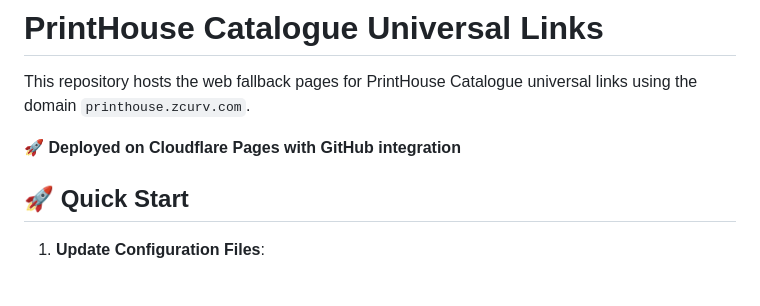
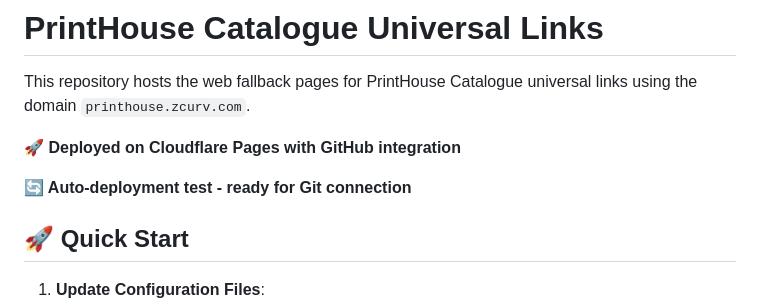
Before and after one commit to abhinav-official/printhouse-universal-links, a Markdown page: README.md, the part around the change. Drawn GitHub-style; blank space fills up the shorter version.

Commit message:
Test auto-deployment setup

```diff
--- a/README.md
+++ b/README.md
@@ -3,6 +3,8 @@
 This repository hosts the web fallback pages for PrintHouse Catalogue universal links using the domain `printhouse.zcurv.com`.
 
 **🚀 Deployed on Cloudflare Pages with GitHub integration**
+
+**🔄 Auto-deployment test - ready for Git connection**
 
 ## 🚀 Quick Start
 
```
